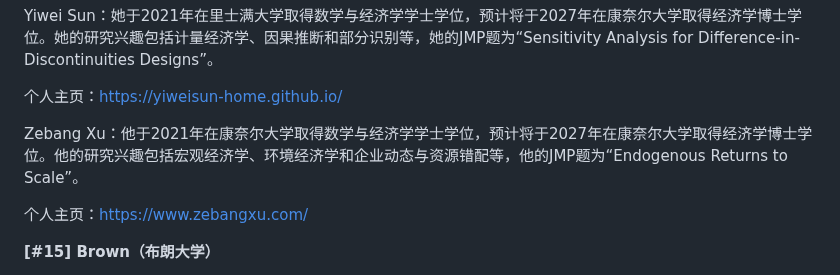
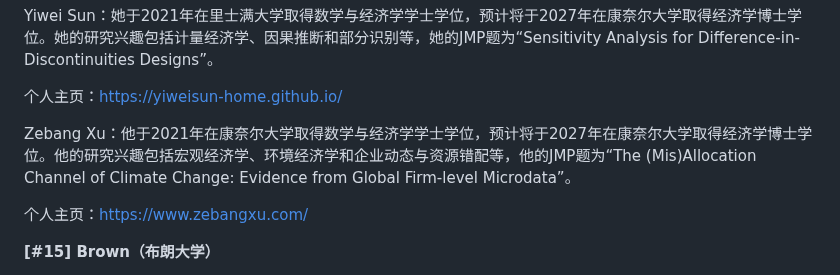
Before and after one commit to chinese-econ-jmc/chinese-econ-jmc.github.io, a Markdown page: data/2026-2027.md, the part around the change. Drawn GitHub-style.

Commit message:
Update Zebang Xu's JMP title from his website
Co-Authored-By: Claude Opus 5.5 (1M context) <noreply@anthropic.com>

```diff
--- a/data/2026-2027.md
+++ b/data/2026-2027.md
@@ -58,7 +58,7 @@ Yiwei Sun：她于2021年在里士满大学取得数学与经济学学士学位
 
 个人主页：https://yiweisun-home.github.io/
 
-Zebang Xu：他于2021年在康奈尔大学取得数学与经济学学士学位，预计将于2027年在康奈尔大学取得经济学博士学位。他的研究兴趣包括宏观经济学、环境经济学和企业动态与资源错配等，他的JMP题为“Endogenous Returns to Scale”。
+Zebang Xu：他于2021年在康奈尔大学取得数学与经济学学士学位，预计将于2027年在康奈尔大学取得经济学博士学位。他的研究兴趣包括宏观经济学、环境经济学和企业动态与资源错配等，他的JMP题为“The (Mis)Allocation Channel of Climate Change: Evidence from Global Firm-level Microdata”。
 
 个人主页：https://www.zebangxu.com/
 
```
